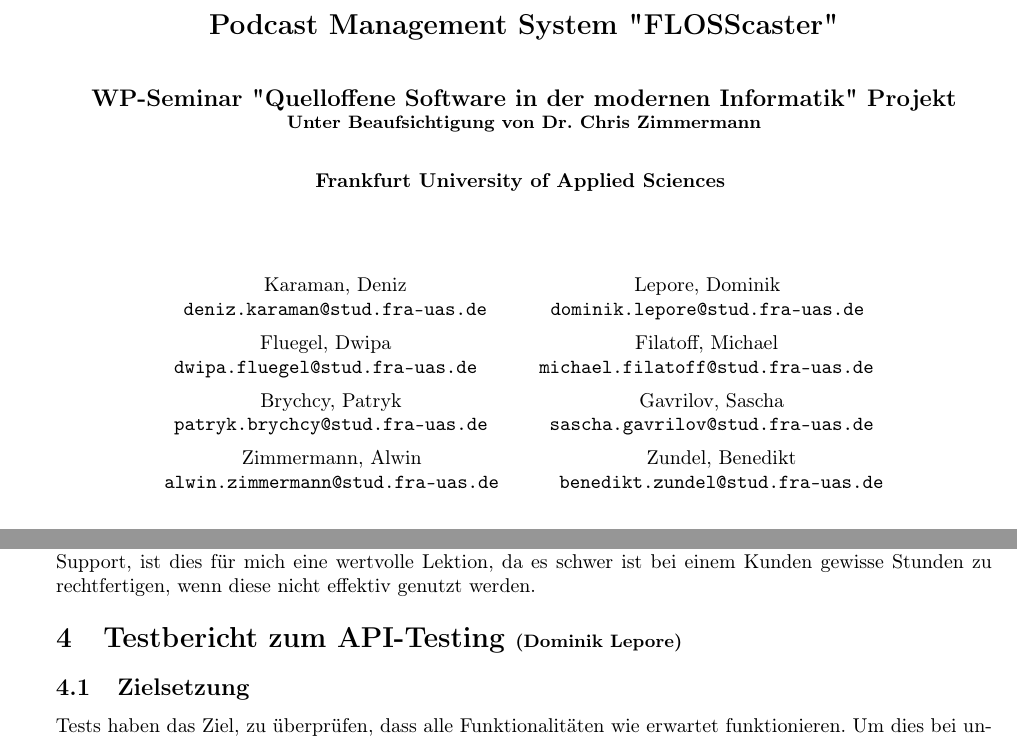
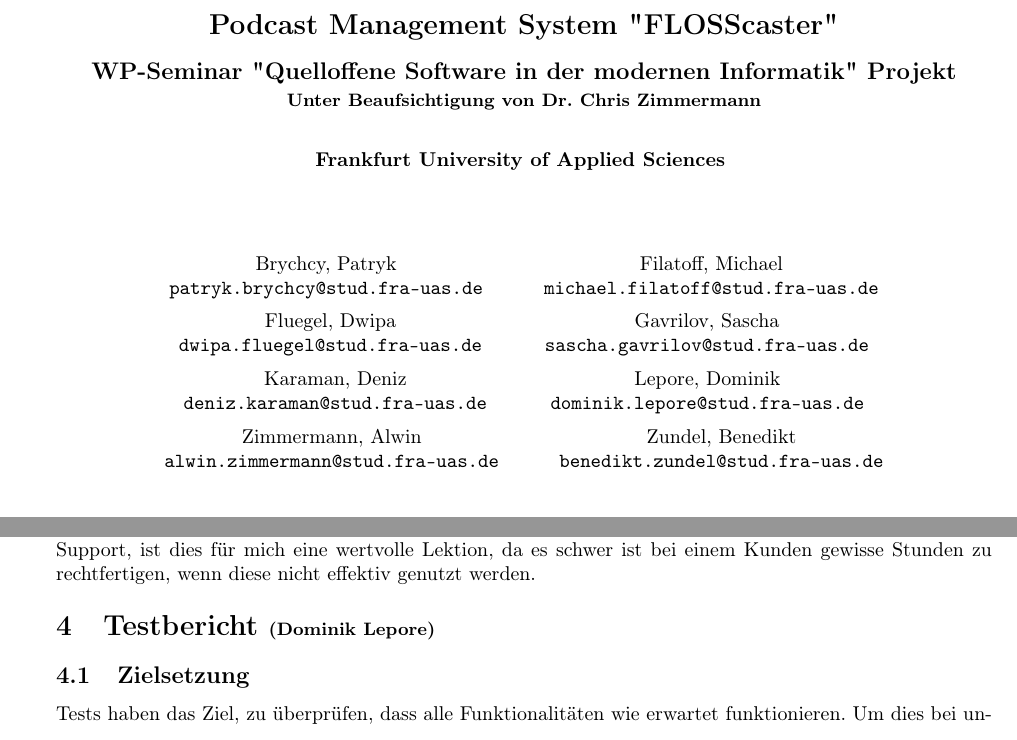
Before and after one commit to bzundel/flosscaster, a LaTeX document (docs/report.tex): two parts of pages 1 and 17 of 23, joined at a grey line, cut so that both start at the same text. Compiled offline with pdfLaTeX.

Commit message:
docs(fix): minor visual fixes

```diff
--- a/docs/report.tex
+++ b/docs/report.tex
@@ -9,7 +9,7 @@
 
 \title{Podcast Management System "FLOSScaster"\\
   {%
-    \singlespacing
+    \onehalfspacing
     \begin{large}
     WP-Seminar "Quelloffene Software in der modernen Informatik" Projekt
     \end{large}\\
@@ -20,25 +20,24 @@
   \end{normalsize}
 }
 
-% TODO sort alph. when all names are included
 \author{
+  Brychcy, Patryk \\
+  \texttt{patryk.brychcy@stud.fra-uas.de}
+  \and
+  Filatoff, Michael \\
+  \texttt{michael.filatoff@stud.fra-uas.de}
+  \and
+  Fluegel, Dwipa \\
+  \texttt{dwipa.fluegel@stud.fra-uas.de}
+  \and
+  Gavrilov, Sascha \\
+  \texttt{sascha.gavrilov@stud.fra-uas.de}
+  \and
   Karaman, Deniz \\
   \texttt{deniz.karaman@stud.fra-uas.de}
   \and
   Lepore, Dominik \\
   \texttt{dominik.lepore@stud.fra-uas.de}
-  \and
-  Fluegel, Dwipa \\
-  \texttt{dwipa.fluegel@stud.fra-uas.de}
-  \and
-  Filatoff, Michael \\
-  \texttt{michael.filatoff@stud.fra-uas.de}
-  \and
-  Brychcy, Patryk \\
-  \texttt{patryk.brychcy@stud.fra-uas.de}
-  \and
-  Gavrilov, Sascha \\
-  \texttt{sascha.gavrilov@stud.fra-uas.de}
   \and
   Zimmermann, Alwin \\
   \texttt{alwin.zimmermann@stud.fra-uas.de}
@@ -583,7 +582,7 @@
 
 Ich habe leider verhältnismäßig viel Zeit investiert in ein Design, das sich nachträglich als ineffizient herausgestellt hat während der Entwicklung, wenn es eine weitaus einfachere Lösung gab. Im Kontext eines Uni-Projektes sollte dies etwas weniger Konsequenzen haben, aber im zukünftigen Kontext der Industrie sind das redundante Personalkosten. Da ich selber bei einem IT-Dienstleister arbeite, jedoch im 1st-Level Support, ist dies für mich eine wertvolle Lektion, da es schwer ist bei einem Kunden gewisse Stunden zu rechtfertigen, wenn diese nicht effektiv genutzt werden.
 
-\section{Testbericht zum API-Testing \small{(Dominik Lepore)}}
+\section{Testbericht \small{(Dominik Lepore)}}
 \subsection{Zielsetzung}
 
 Tests haben das Ziel, zu überprüfen, dass alle Funktionalitäten wie erwartet funktionieren. Um dies bei unserem Projekt umzusetzen, testen wir jeden von uns definierten REST-API-Endpunkt. Insgesamt haben wir vier API-Endpunkte definiert, die bereits in diesem Bericht detailliert dokumentiert wurden. Aus Gründen der Redundanz beschränken wir uns in diesem Abschnitt nur auf die Beschreibung der Test-Vorgehensweise und nicht auf die Funktionsweisen der Endpunkte selbst.
```
Also changed, not shown: docs/preamble.tex (line endings or trailing spaces).
